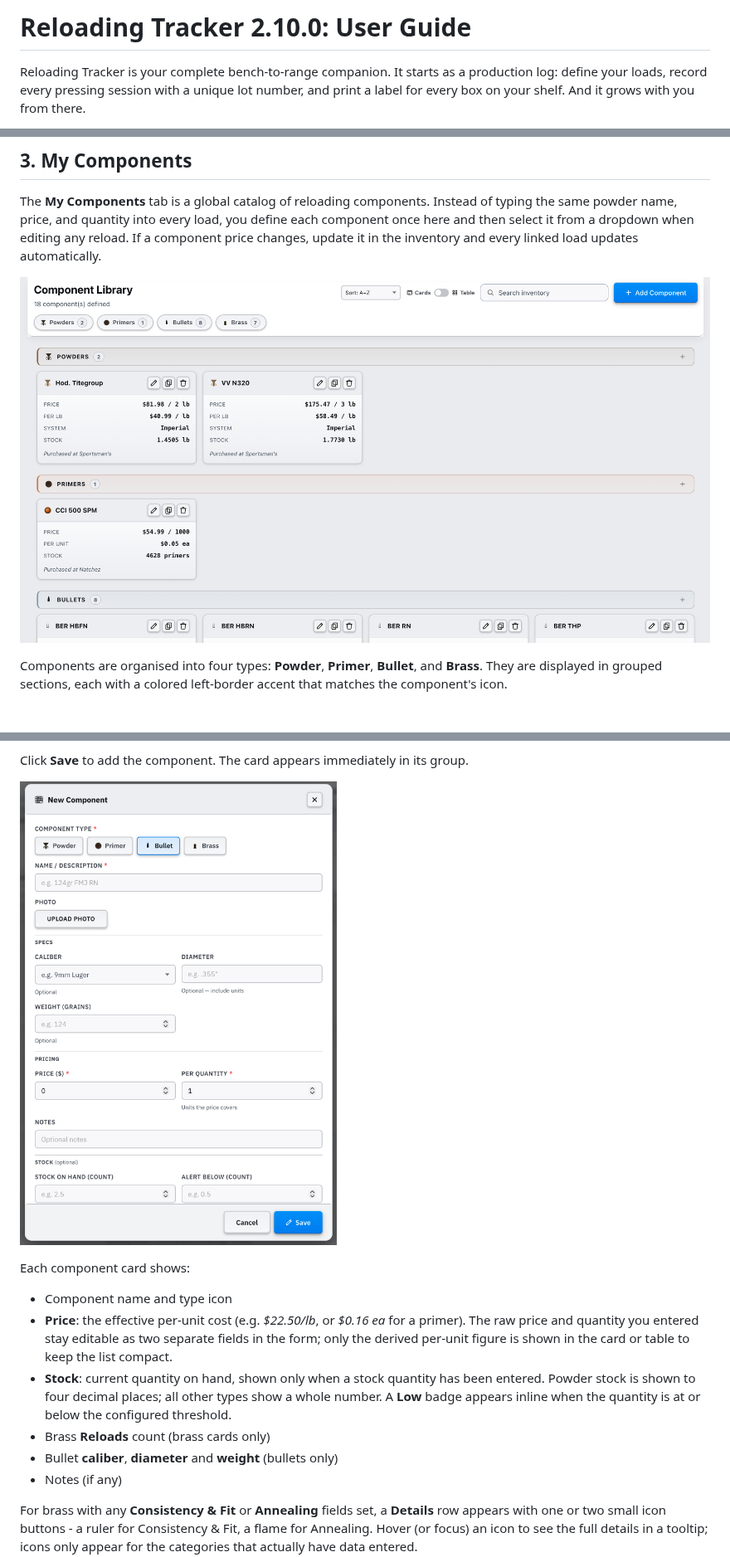
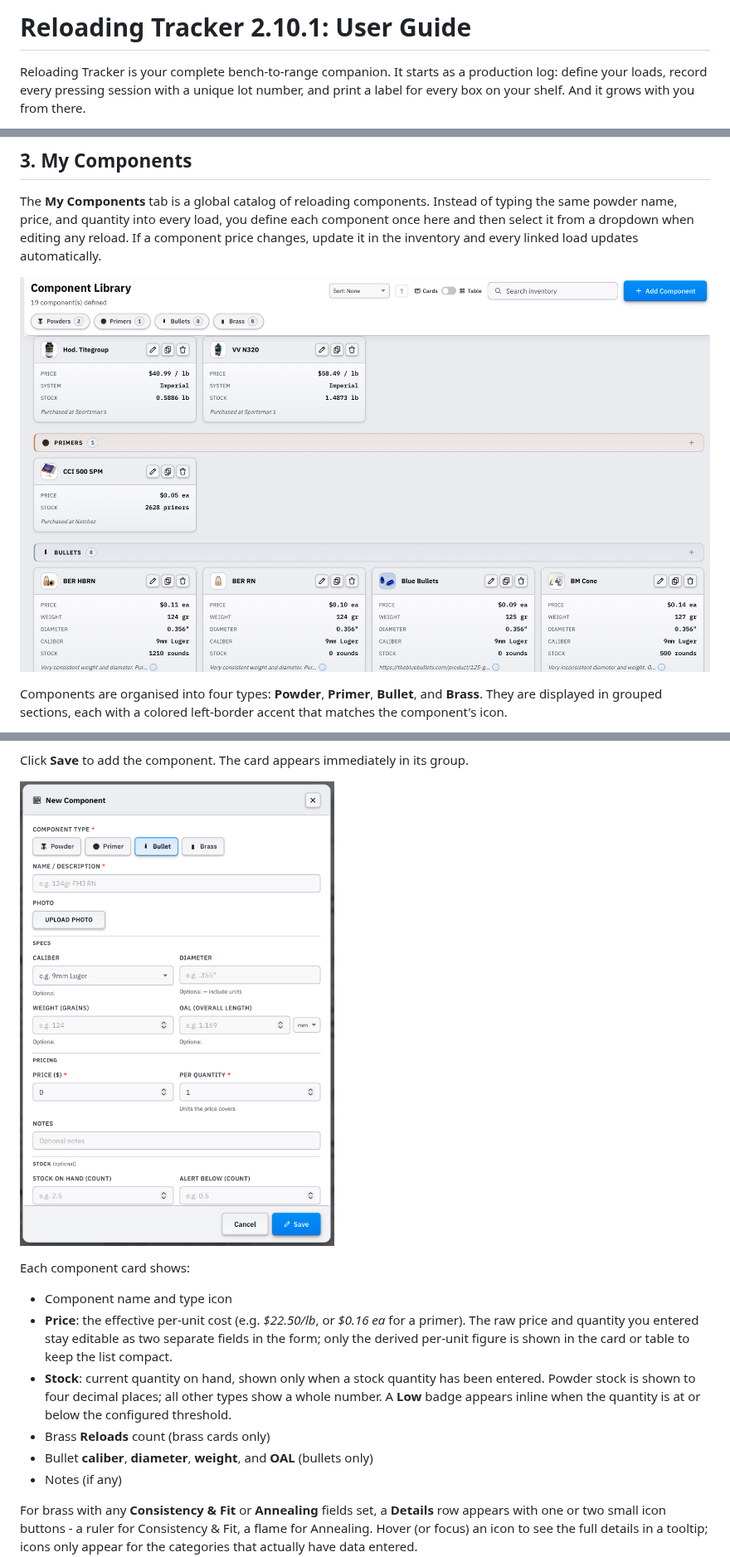
Before and after one commit to fmalpartida/reloading-cost-calculator, a Markdown page: README.md, 3 parts joined by grey strips. Shown at 83% size. Rendered like a GitHub page; pictures changed too: images/inventory-add-form.png, images/my-inventory.png.

```diff
--- a/README.md
+++ b/README.md
@@ -1,4 +1,4 @@
-# Reloading Tracker 2.10.0: User Guide
+# Reloading Tracker 2.10.1: User Guide
 
 Reloading Tracker is your complete bench-to-range companion. It starts as a production log: define your loads, record every pressing session with a unique lot number, and print a label for every box on your shelf. And it grows with you from there.
 
@@ -496,7 +499,7 @@ Each component card shows:
 - **Price**: the effective per-unit cost (e.g. *$22.50/lb*, or *$0.16 ea* for a primer). The raw price and quantity you entered stay editable as two separate fields in the form; only the derived per-unit figure is shown in the card or table to keep the list compact.
 - **Stock**: current quantity on hand, shown only when a stock quantity has been entered. Powder stock is shown to four decimal places; all other types show a whole number. A **Low** badge appears inline when the quantity is at or below the configured threshold.
 - Brass **Reloads** count (brass cards only)
-- Bullet **caliber**, **diameter** and **weight** (bullets only)
+- Bullet **caliber**, **diameter**, **weight**, and **OAL** (bullets only)
 - Notes (if any)
 
 For brass with any **Consistency & Fit** or **Annealing** fields set, a **Details** row appears with one or two small icon buttons - a ruler for Consistency & Fit, a flame for Annealing. Hover (or focus) an icon to see the full details in a tooltip; icons only appear for the categories that actually have data entered.
```
Also changed, not shown: other parts of README.md (+10 -1 lines).
